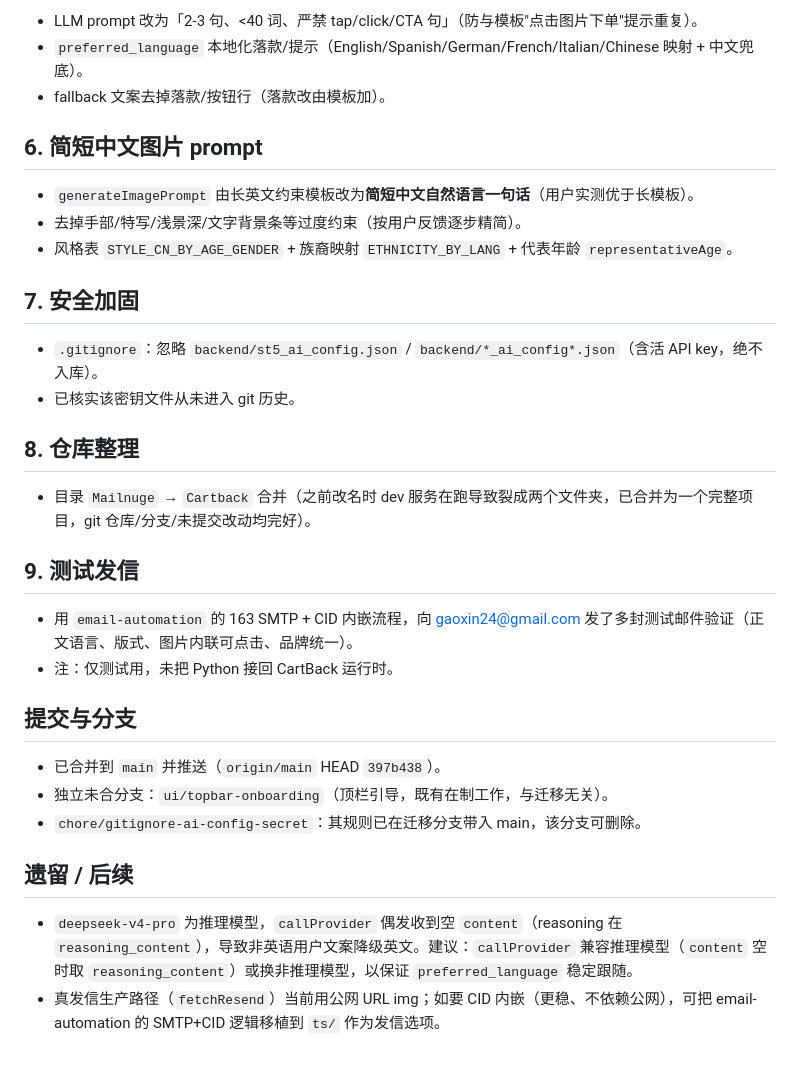
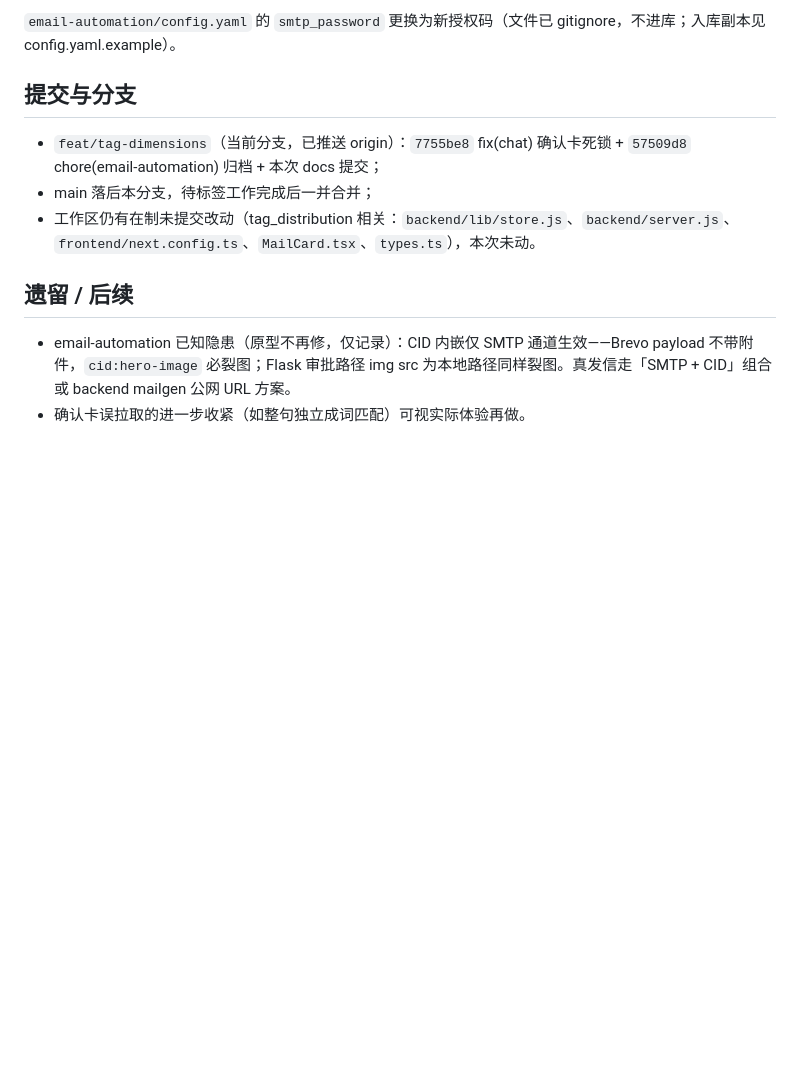
Before and after one commit to ivan851661724-source/CartBack, a Markdown page: SESSION_SUMMARY.md, the part around one of its changes. Drawn GitHub-style; blank space fills up the shorter version.

Commit message:
docs: 本次 session 变更总结——确认卡死锁修复 + email-automation 归档
Co-Authored-By: Claude <noreply@anthropic.com>

```diff
--- a/SESSION_SUMMARY.md
+++ b/SESSION_SUMMARY.md
@@ -39,35 +35,13 @@
 
-- LLM prompt 改为「2-3 句、<40 词、严禁 tap/click/CTA 句」（防与模板"点击图片下单"提示重复）。
-- `preferred_language` 本地化落款/提示（English/Spanish/German/French/Italian/Chinese 映射 + 中文兜底）。
-- fallback 文案去掉落款/按钮行（落款改由模板加）。
-
-## 6. 简短中文图片 prompt
-
-- `generateImagePrompt` 由长英文约束模板改为**简短中文自然语言一句话**（用户实测优于长模板）。
-- 去掉手部/特写/浅景深/文字背景条等过度约束（按用户反馈逐步精简）。
-- 风格表 `STYLE_CN_BY_AGE_GENDER` + 族裔映射 `ETHNICITY_BY_LANG` + 代表年龄 `representativeAge`。
-
-## 7. 安全加固
-
-- `.gitignore`：忽略 `backend/st5_ai_config.json` / `backend/*_ai_config*.json`（含活 API key，绝不入库）。
-- 已核实该密钥文件从未进入 git 历史。
-
-## 8. 仓库整理
-
-- 目录 `Mailnuge` → `Cartback` 合并（之前改名时 dev 服务在跑导致裂成两个文件夹，已合并为一个完整项目，git 仓库/分支/未提交改动均完好）。
-
-## 9. 测试发信
-
-- 用 `email-automation` 的 163 SMTP + CID 内嵌流程，向 gaoxin24@gmail.com 发了多封测试邮件验证（正文语言、版式、图片内联可点击、品牌统一）。
-- 注：仅测试用，未把 Python 接回 CartBack 运行时。
+`email-automation/config.yaml` 的 `smtp_password` 更换为新授权码（文件已 gitignore，不进库；入库副本见 config.yaml.example）。
 
 ## 提交与分支
 
-- 已合并到 `main` 并推送（`origin/main` HEAD `397b438`）。
-- 独立未合分支：`ui/topbar-onboarding`（顶栏引导，既有在制工作，与迁移无关）。
-- `chore/gitignore-ai-config-secret`：其规则已在迁移分支带入 main，该分支可删除。
+- `feat/tag-dimensions`（当前分支，已推送 origin）：`7755be8` fix(chat) 确认卡死锁 + `57509d8` chore(email-automation) 归档 + 本次 docs 提交；
+- main 落后本分支，待标签工作完成后一并合并；
+- 工作区仍有在制未提交改动（tag_distribution 相关：`backend/lib/store.js`、`backend/server.js`、`frontend/next.config.ts`、`MailCard.tsx`、`types.ts`），本次未动。
 
 ## 遗留 / 后续
 
-- `deepseek-v4-pro` 为推理模型，`callProvider` 偶发收到空 `content`（reasoning 在 `reasoning_content`），导致非英语用户文案降级英文。建议：`callProvider` 兼容推理模型（`content` 空时取 `reasoning_content`）或换非推理模型，以保证 `preferred_language` 稳定跟随。
-- 真发信生产路径（`fetchResend`）当前用公网 URL img；如要 CID 内嵌（更稳、不依赖公网），可把 email-automation 的 SMTP+CID 逻辑移植到 `ts/` 作为发信选项。
+- email-automation 已知隐患（原型不再修，仅记录）：CID 内嵌仅 SMTP 通道生效——Brevo payload 不带附件，`cid:hero-image` 必裂图；Flask 审批路径 img src 为本地路径同样裂图。真发信走「SMTP + CID」组合或 backend mailgen 公网 URL 方案。
+- 确认卡误拉取的进一步收紧（如整句独立成词匹配）可视实际体验再做。
```
Also changed, not shown: other parts of SESSION_SUMMARY.md (+23 -27 lines).
